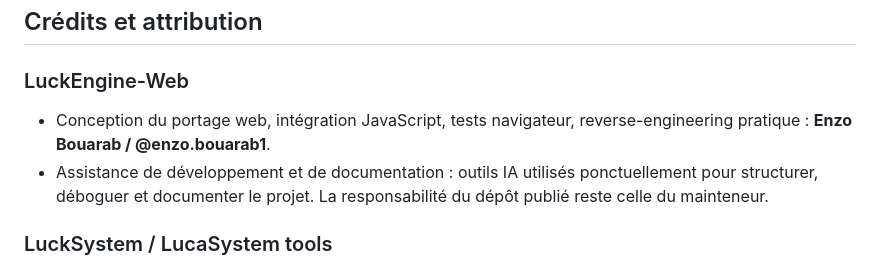
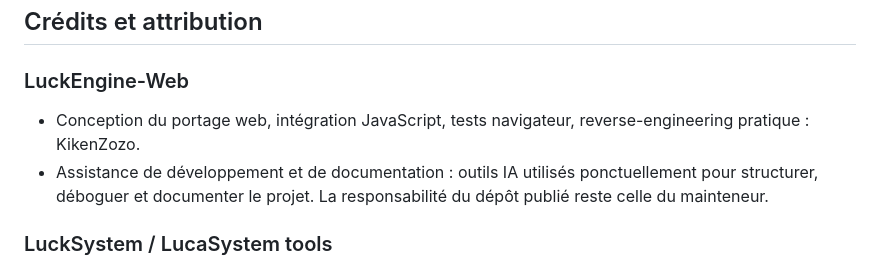
Before and after one commit to KikenZozo/LuckEngine-Web, a Markdown page: README.md, the part around the change. Drawn GitHub-style.

Commit message:
Update credits for web porting contributions

```diff
--- a/README.md
+++ b/README.md
@@ -456,7 +456,7 @@ Les parties portées ou adaptées depuis LuckSystem restent soumises à leurs no
 
 ### LuckEngine-Web
 
-- Conception du portage web, intégration JavaScript, tests navigateur, reverse-engineering pratique : **Enzo Bouarab / @enzo.bouarab1**.
+- Conception du portage web, intégration JavaScript, tests navigateur, reverse-engineering pratique : KikenZozo.
 - Assistance de développement et de documentation : outils IA utilisés ponctuellement pour structurer, déboguer et documenter le projet. La responsabilité du dépôt publié reste celle du mainteneur.
 
 ### LuckSystem / LucaSystem tools
```
